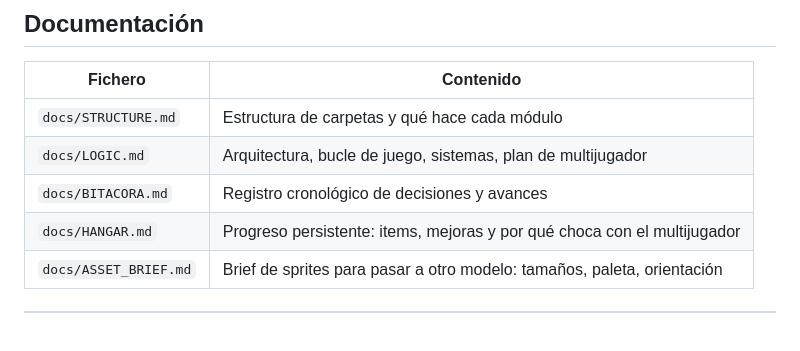
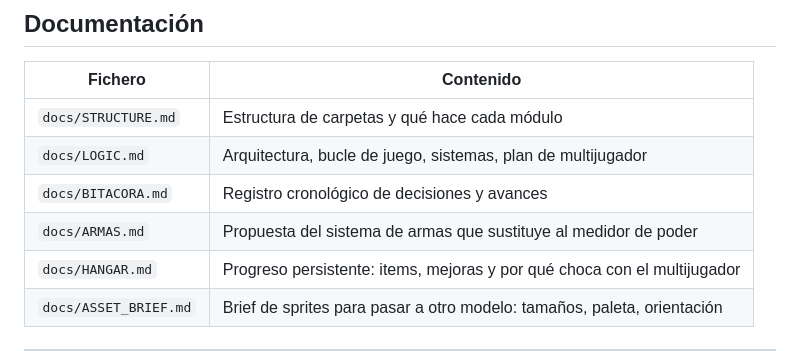
Before and after one commit to albaez507/star-viper-2000, a Markdown page: README.md, the part around the change. Rendered like a GitHub page; blank space fills up the shorter version.

```diff
--- a/README.md
+++ b/README.md
@@ -162,6 +162,7 @@ parte del motor.
 | `docs/STRUCTURE.md` | Estructura de carpetas y qué hace cada módulo |
 | `docs/LOGIC.md` | Arquitectura, bucle de juego, sistemas, plan de multijugador |
 | `docs/BITACORA.md` | Registro cronológico de decisiones y avances |
+| `docs/ARMAS.md` | Propuesta del sistema de armas que sustituye al medidor de poder |
 | `docs/HANGAR.md` | Progreso persistente: items, mejoras y por qué choca con el multijugador |
 | `docs/ASSET_BRIEF.md` | Brief de sprites para pasar a otro modelo: tamaños, paleta, orientación |
 
```
Also changed, not shown: docs/ARMAS.md (added, +108 -0 lines), docs/ASSET_BRIEF.md (+73 -4 lines).
